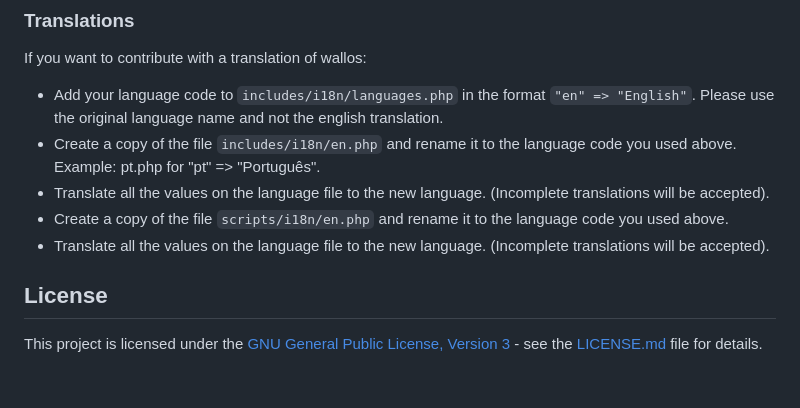
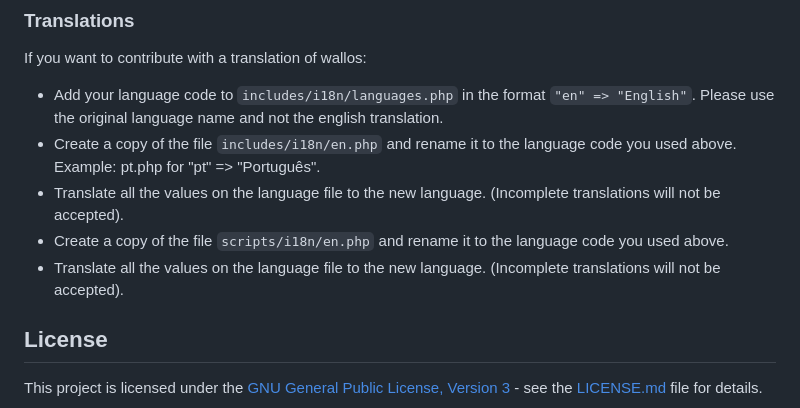
Before and after one commit to ellite/Wallos, a Markdown page: README.md, the part around the change. GitHub-like rendering; blank space fills up the shorter version.

Commit message:
Fix mistake on README

```diff
--- a/README.md
+++ b/README.md
@@ -145,9 +145,9 @@ I welcome contributions from the community and look forward to working with you
 If you want to contribute with a translation of wallos:
 - Add your language code to `includes/i18n/languages.php` in the format `"en" => "English"`. Please use the original language name and not the english translation.
 - Create a copy of the file `includes/i18n/en.php` and rename it to the language code you used above. Example: pt.php for "pt" => "Português".
-- Translate all the values on the language file to the new language. (Incomplete translations will be accepted).
+- Translate all the values on the language file to the new language. (Incomplete translations will not be accepted).
 - Create a copy of the file `scripts/i18n/en.php` and rename it to the language code you used above.
-- Translate all the values on the language file to the new language. (Incomplete translations will be accepted).
+- Translate all the values on the language file to the new language. (Incomplete translations will not be accepted).
 
 ## License
 
```
